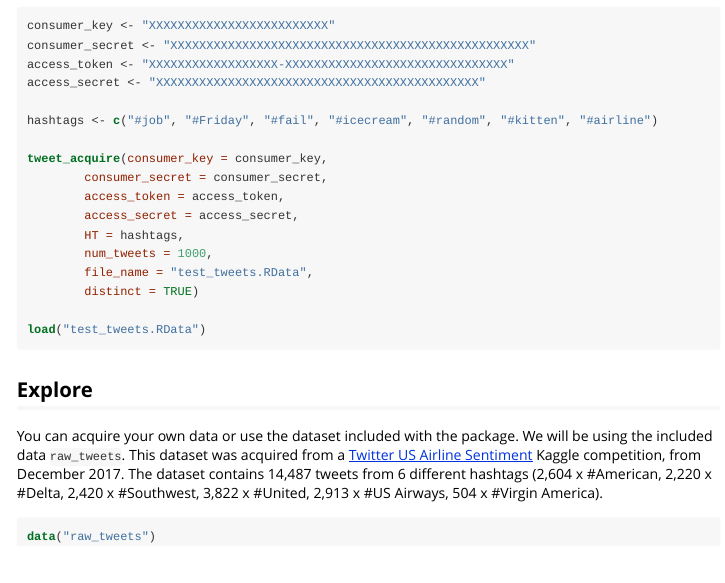
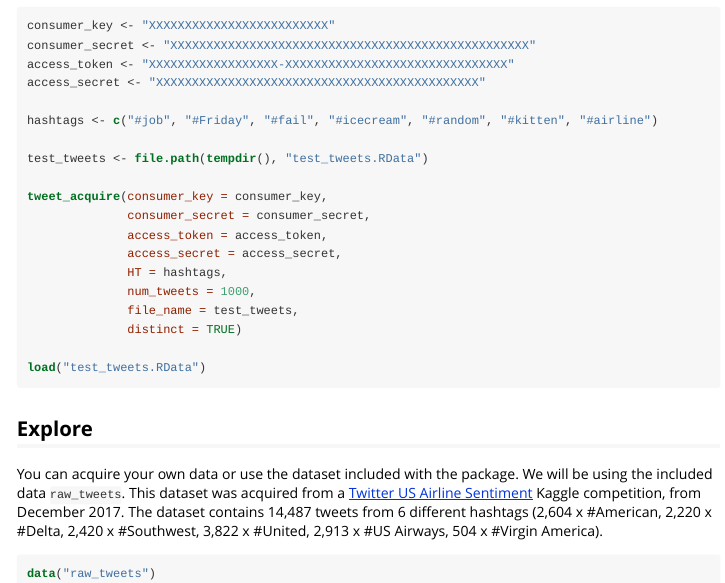
Before and after one commit to evan-l-munson/saotd, an R Markdown document (doc/saotd.Rmd): the page in a window 1100 px wide, from 1370 px down. The pictures show the output file doc/saotd.html that the author committed with the source, opened offline; long lines of code are wrapped.

Commit message:
CRAN comments for file_name <- file.path(tempdir(), "test_tweets.RData") in examples/tests/vignettes

````diff
--- a/doc/saotd.Rmd
+++ b/doc/saotd.Rmd
@@ -79,14 +79,16 @@ access_secret <- "XXXXXXXXXXXXXXXXXXXXXXXXXXXXXXXXXXXXXXXXXXXXX"
 
 hashtags <- c("#job", "#Friday", "#fail", "#icecream", "#random", "#kitten", "#airline")
 
+test_tweets <- file.path(tempdir(), "test_tweets.RData")
+
 tweet_acquire(consumer_key = consumer_key,
-        consumer_secret = consumer_secret,
-        access_token = access_token,
-        access_secret = access_secret,
-        HT = hashtags,
-        num_tweets = 1000,
-        file_name = "test_tweets.RData",
-        distinct = TRUE)
+              consumer_secret = consumer_secret,
+              access_token = access_token,
+              access_secret = access_secret,
+              HT = hashtags,
+              num_tweets = 1000,
+              file_name = test_tweets,
+              distinct = TRUE)
 
 load("test_tweets.RData")
 ```
````
Also changed, not shown: R/tweet_acquire.R (+17 -8 lines), README.Rmd (+0 -1 lines), doc/saotd.R (+9 -7 lines), vignettes/saotd.Rmd (+9 -7 lines), README.md, doc/saotd.html, 3 other files.
